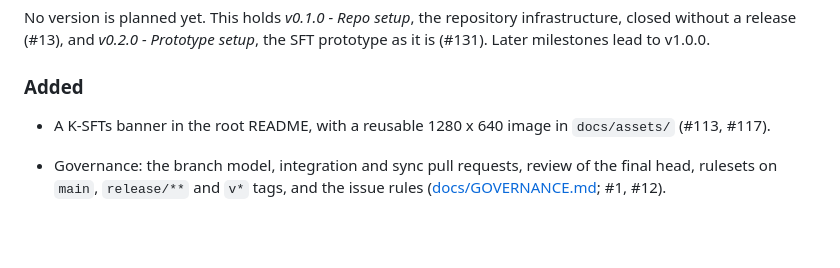
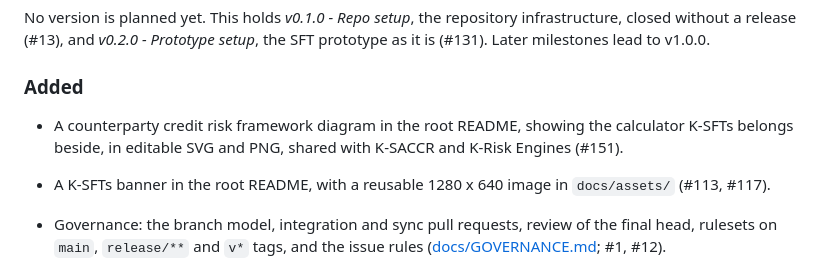
Before and after one commit to danielep71/K-SFTs, a Markdown page: CHANGELOG.md, the part around the change. Drawn GitHub-style; blank space fills up the shorter version.

```diff
--- a/CHANGELOG.md
+++ b/CHANGELOG.md
@@ -61,6 +61,10 @@ infrastructure, closed without a release (#13), and *v0.2.0 - Prototype
 setup*, the SFT prototype as it is (#131). Later milestones lead to v1.0.0.
 
 ### Added
+
+- A counterparty credit risk framework diagram in the root README, showing
+  the calculator K-SFTs belongs beside, in editable SVG and PNG, shared with
+  K-SACCR and K-Risk Engines (#151).
 
 - A K-SFTs banner in the root README, with a reusable 1280 x 640 image
   in `docs/assets/` (#113, #117).
```
Also changed, not shown: NOTICE.md (+10 -0 lines), README.md (+22 -0 lines), docs/assets/CCR_framework.png (added), 1 other file.
